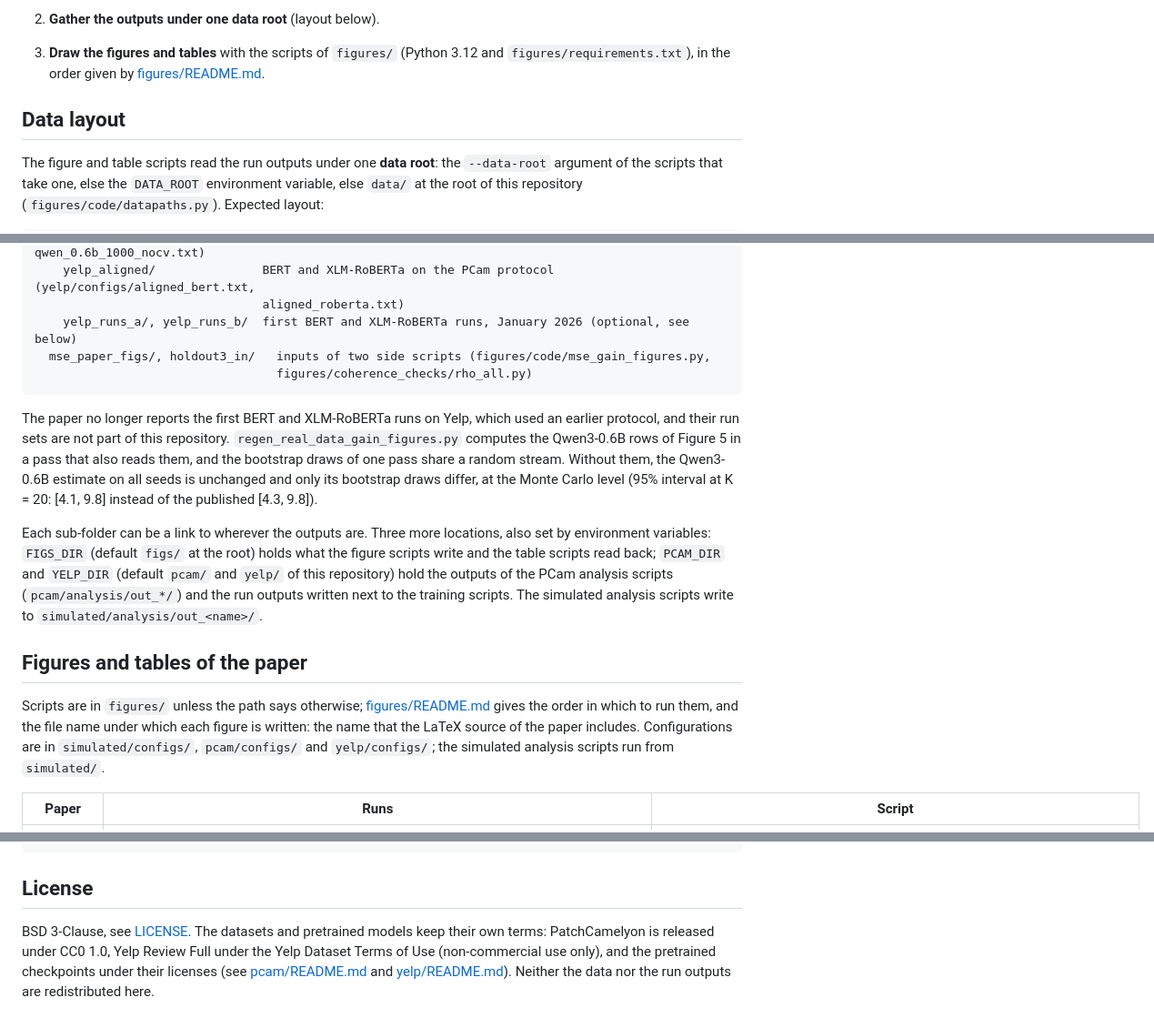
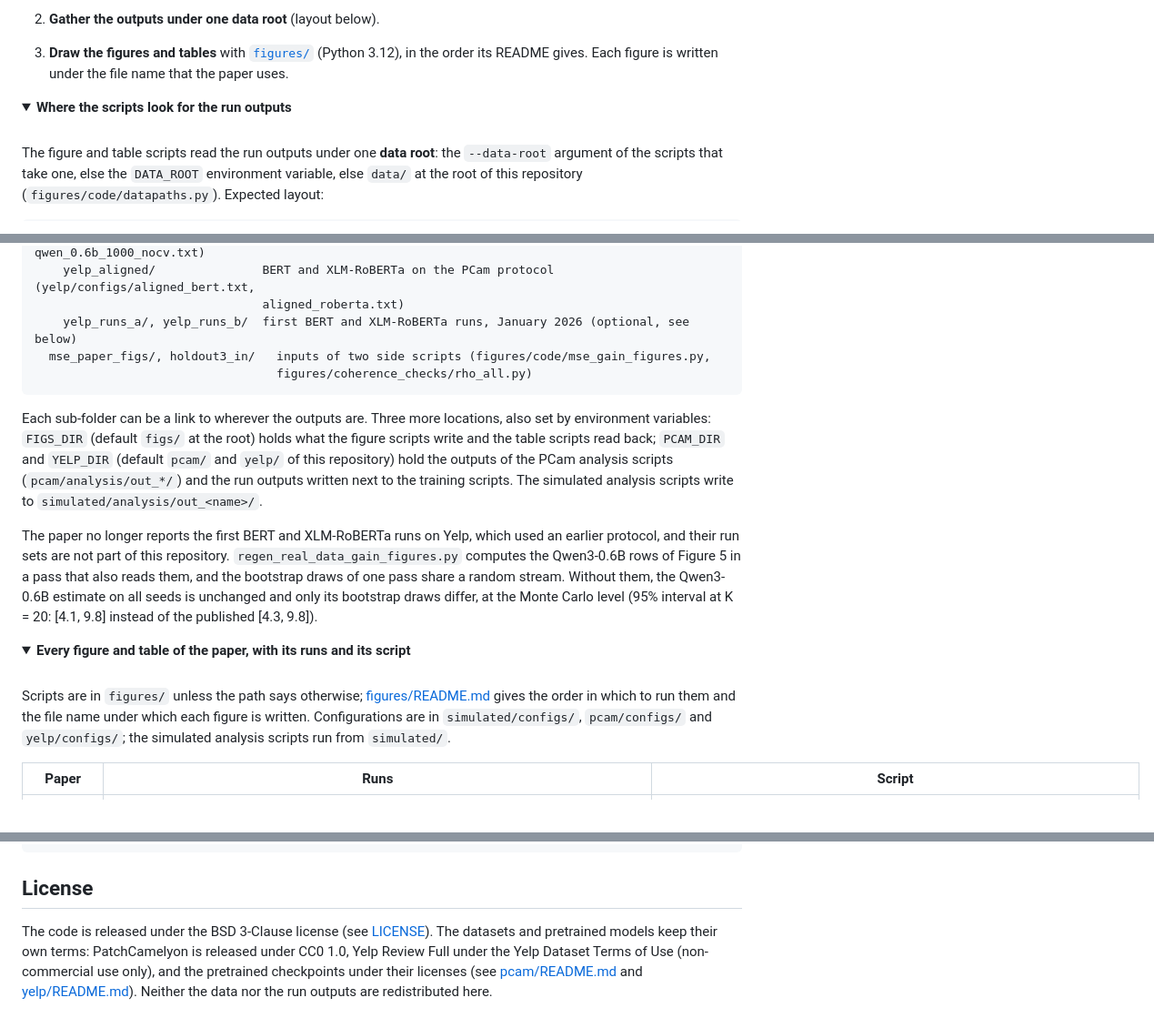
Before and after one commit to soda-inria/crossing-the-validation-crisis, a Markdown page: README.md, 3 parts joined by grey strips. Shown at 91% size. Drawn GitHub-style; folded sections open.

````diff
--- a/README.md
+++ b/README.md
@@ -30,8 +71,11 @@ The run outputs are not part of the repository: the experiments above produce th
 2. **Gather the outputs under one data root** (layout below).
-3. **Draw the figures and tables** with the scripts of `figures/` (Python 3.12 and `figures/requirements.txt`), in
-   the order given by [figures/README.md](figures/README.md).
+3. **Draw the figures and tables** with [`figures/`](figures/README.md) (Python 3.12), in the order its README gives.
+   Each figure is written under the file name that the paper uses.
 
-## Data layout
+<details>
+<summary><b>Where the scripts look for the run outputs</b></summary>
+
+<br>
 
 The figure and table scripts read the run outputs under one **data root**: the `--data-root` argument of the scripts
 that take one, else the `DATA_ROOT` environment variable, else `data/` at the root of this repository
@@ -60,24 +104,28 @@ that take one, else the `DATA_ROOT` environment variable, else `data/` at the ro
                                   figures/coherence_checks/rho_all.py)
 ```
 
+Each sub-folder can be a link to wherever the outputs are. Three more locations, also set by environment variables:
+`FIGS_DIR` (default `figs/` at the root) holds what the figure scripts write and the table scripts read back;
+`PCAM_DIR` and `YELP_DIR` (default `pcam/` and `yelp/` of this repository) hold the outputs of the PCam analysis
+scripts (`pcam/analysis/out_*/`) and the run outputs written next to the training scripts. The simulated analysis
+scripts write to `simulated/analysis/out_<name>/`.
+
 The paper no longer reports the first BERT and XLM-RoBERTa runs on Yelp, which used an earlier protocol, and their
 run sets are not part of this repository. `regen_real_data_gain_figures.py` computes the Qwen3-0.6B rows of Figure 5 in
 a pass that also reads them, and the bootstrap draws of one pass share a random stream. Without them, the Qwen3-0.6B
 estimate on all seeds is unchanged and only its bootstrap draws differ, at the Monte Carlo level (95% interval at K =
 20: [4.1, 9.8] instead of the published [4.3, 9.8]).
 
-Each sub-folder can be a link to wherever the outputs are. Three more locations, also set by environment variables:
-`FIGS_DIR` (default `figs/` at the root) holds what the figure scripts write and the table scripts read back;
-`PCAM_DIR` and `YELP_DIR` (default `pcam/` and `yelp/` of this repository) hold the outputs of the PCam analysis
-scripts (`pcam/analysis/out_*/`) and the run outputs written next to the training scripts. The simulated analysis
-scripts write to `simulated/analysis/out_<name>/`.
+</details>
 
-## Figures and tables of the paper
+<details>
+<summary><b>Every figure and table of the paper, with its runs and its script</b></summary>
+
+<br>
 
 Scripts are in `figures/` unless the path says otherwise; [figures/README.md](figures/README.md) gives the order in
-which to run them, and the file name under which each figure is written: the name that the LaTeX source of the paper
-includes. Configurations are in `simulated/configs/`, `pcam/configs/` and `yelp/configs/`; the simulated
-analysis scripts run from `simulated/`.
+which to run them and the file name under which each figure is written. Configurations are in `simulated/configs/`,
+`pcam/configs/` and `yelp/configs/`; the simulated analysis scripts run from `simulated/`.
 
 | Paper | Runs | Script |
 |---|---|---|
@@ -120,7 +170,7 @@ Other numbers of the text come from `figures/coherence_checks/` (see its README)
 
 ## License
 
-BSD 3-Clause, see [LICENSE](LICENSE). The datasets and pretrained models keep their own terms: PatchCamelyon is
-released under CC0 1.0, Yelp Review Full under the Yelp Dataset Terms of Use (non-commercial use only), and the
-pretrained checkpoints under their licenses (see [pcam/README.md](pcam/README.md) and [yelp/README.md](yelp/README.md)).
-Neither the data nor the run outputs are redistributed here.
+The code is released under the BSD 3-Clause license (see [LICENSE](LICENSE)). The datasets and pretrained models keep
+their own terms: PatchCamelyon is released under CC0 1.0, Yelp Review Full under the Yelp Dataset Terms of Use
+(non-commercial use only), and the pretrained checkpoints under their licenses (see [pcam/README.md](pcam/README.md)
+and [yelp/README.md](yelp/README.md)). Neither the data nor the run outputs are redistributed here.
````
Also changed, not shown: other parts of README.md (+63 -20 lines), docs/sample_gain.png (added), 1 other file.
